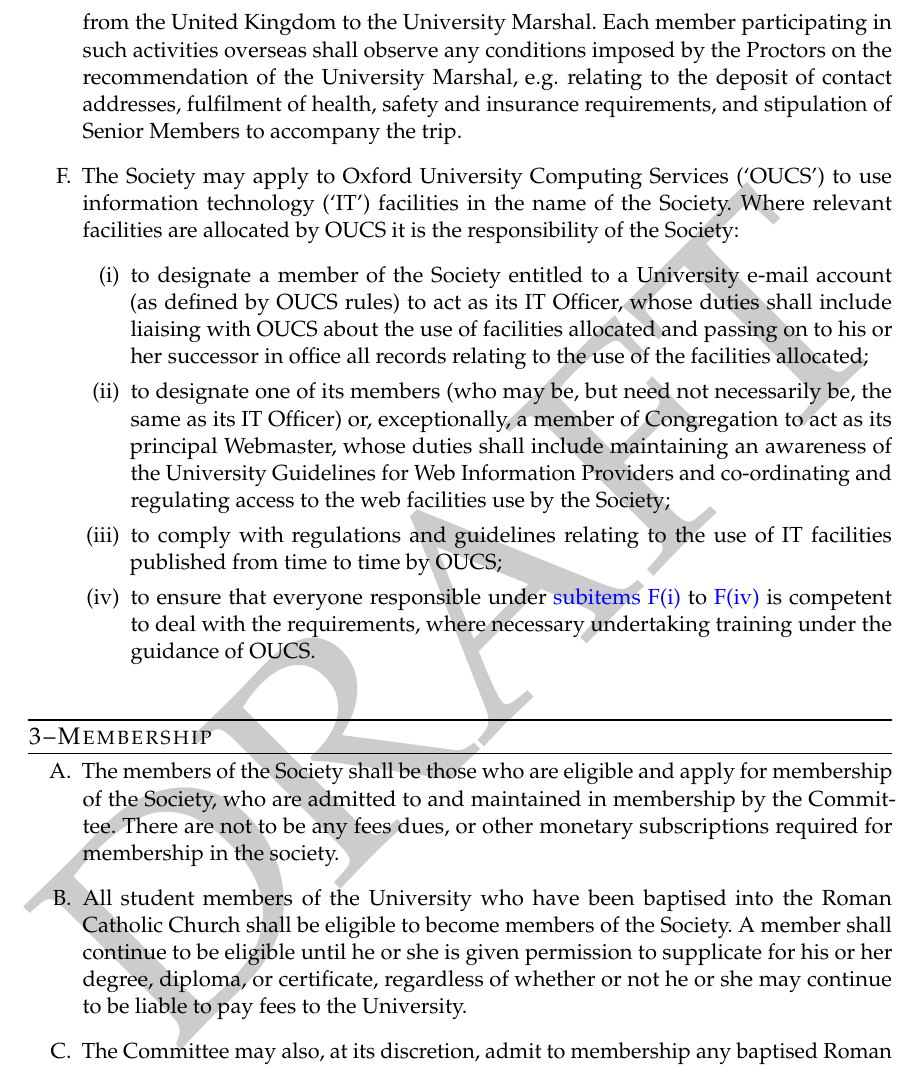
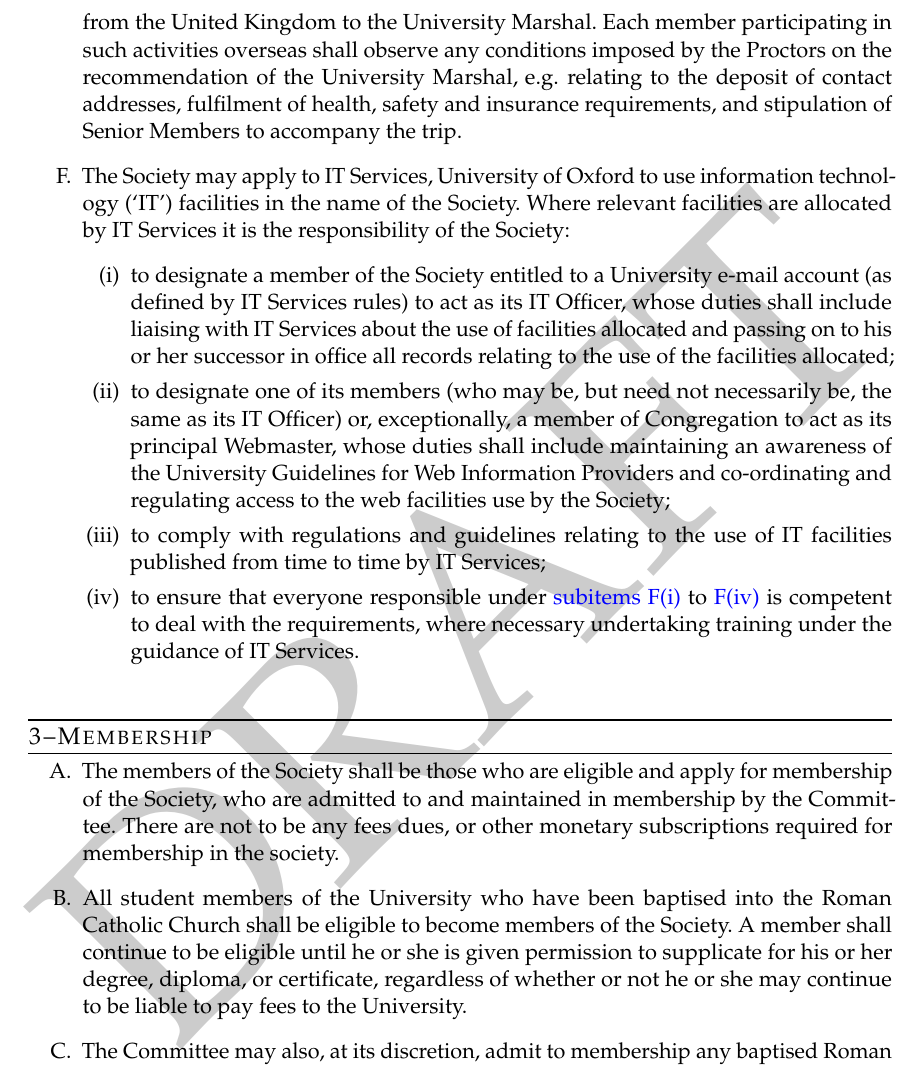
Before and after one commit to JoBoCl/NewmanSocietyConstitution, a LaTeX document (Constitution.tex): part of page 4 of 16, cut so that both start at the same text. Compiled offline with pdfLaTeX.

Commit message:
Corrected naming of OUCS to IT Services

```diff
--- a/Constitution.tex
+++ b/Constitution.tex
@@ -79,12 +79,12 @@ The history of the society is as follows:
 \subitem As of the drafting of this Constitution, the Society is aware of no such relevant national body.
 \item The Society shall observe the Code of Conduct on Safety Matters which is set out in the Schedule to this Constitution, ensure compliance with the Code by the members of the Society, and follow an appropriate procedure for risk assessment. Both the Code of Conduct and the procedure for risk assessment must be acceptable to the University's Safety Officer.
 \item No member of the Society shall participate in any activity overseas organised by the Society, whether during term-time or vacation, unless the plans for such activity have been notified at least one calendar month in advance of the date of departure from the United Kingdom to the University Marshal. Each member participating in such activities overseas shall observe any conditions imposed by the Proctors on the recommendation of the University Marshal, e.g. relating to the deposit of contact addresses, fulfilment of health, safety and insurance requirements, and stipulation of Senior Members to accompany the trip.
-\item The Society may apply to Oxford University Computing Services (`OUCS') to use information technology (`IT') facilities in the name of the Society. Where relevant facilities are allocated by OUCS it is the responsibility of the Society:
+\item  The Society may apply to IT Services, University of Oxford to use information technology (`IT') facilities in the name of the Society. Where relevant facilities are allocated by IT Services it is the responsibility of the Society:
 \begin{enumerate}
-\item \label{it:des} to designate a member of the Society entitled to a University e-mail account (as defined by OUCS rules) to act as its IT Officer, whose duties shall include liaising with OUCS about the use of facilities allocated and passing on to his or her successor in office all records relating to the use of the facilities allocated;
+\item \label{it:des} to designate a member of the Society entitled to a University e-mail account (as defined by IT Services rules) to act as its IT Officer, whose duties shall include liaising with IT Services about the use of facilities allocated and passing on to his or her successor in office all records relating to the use of the facilities allocated;
 \item to designate one of its members (who may be, but need not necessarily be, the same as its IT Officer) or, exceptionally, a member of Congregation to act as its principal Webmaster, whose duties shall include maintaining an awareness of the University Guidelines for Web Information Providers and co-ordinating and regulating access to the web facilities use by the Society;
-\item to comply with regulations and guidelines relating to the use of IT facilities published from time to time by OUCS;
-\item \label{it:res} to ensure that everyone responsible under \crefrange{it:des}{it:res} is competent to deal with the requirements, where necessary undertaking training under the guidance of OUCS.
+\item to comply with regulations and guidelines relating to the use of IT facilities published from time to time by IT Services;
+\item \label{it:res}to ensure that everyone responsible under \crefrange{it:des}{it:res} is competent to deal with the requirements, where necessary undertaking training under the guidance of IT Services.
 \end{enumerate}
 \end{enumerate}
 \section{Membership}\label{con:mem}
```
